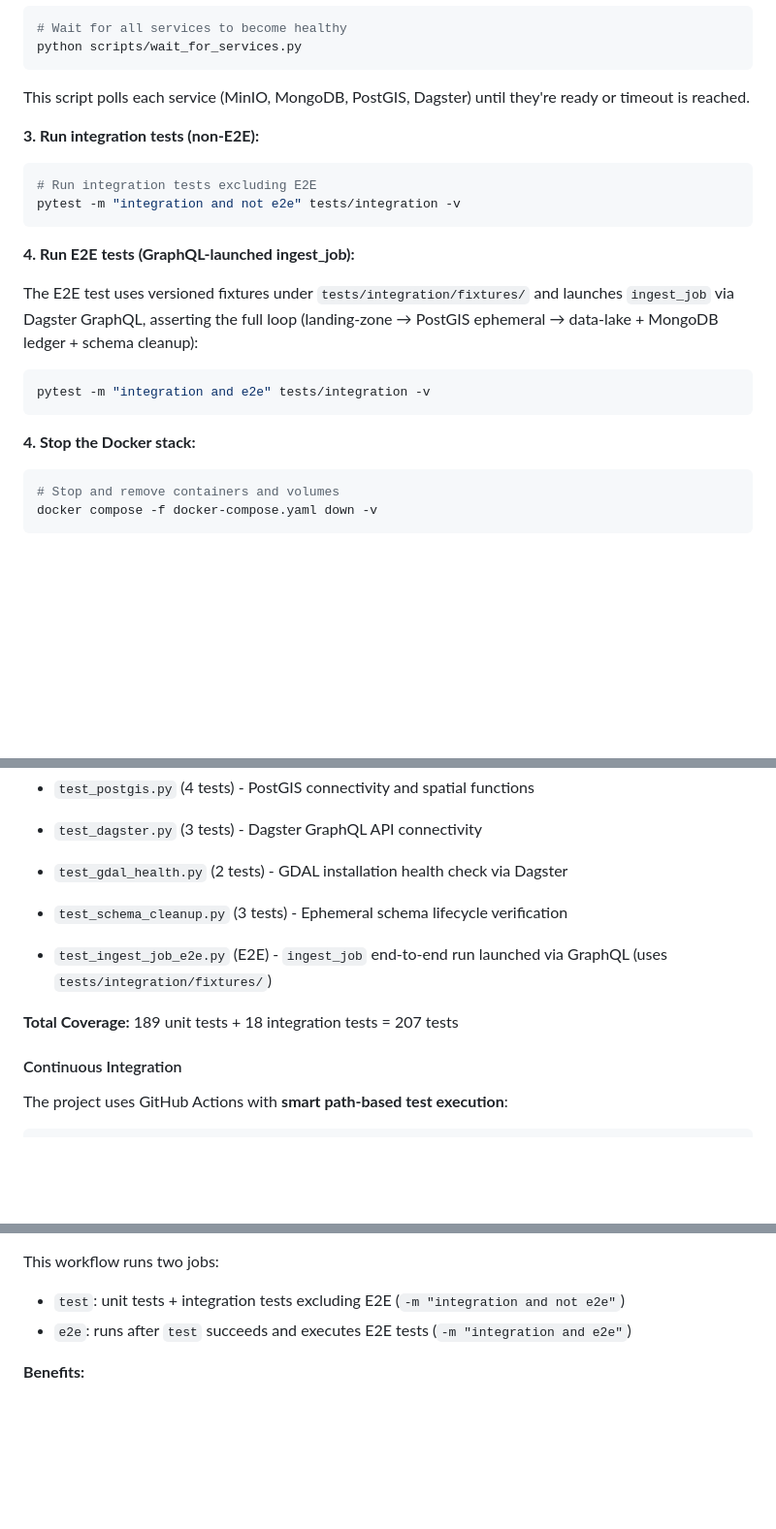
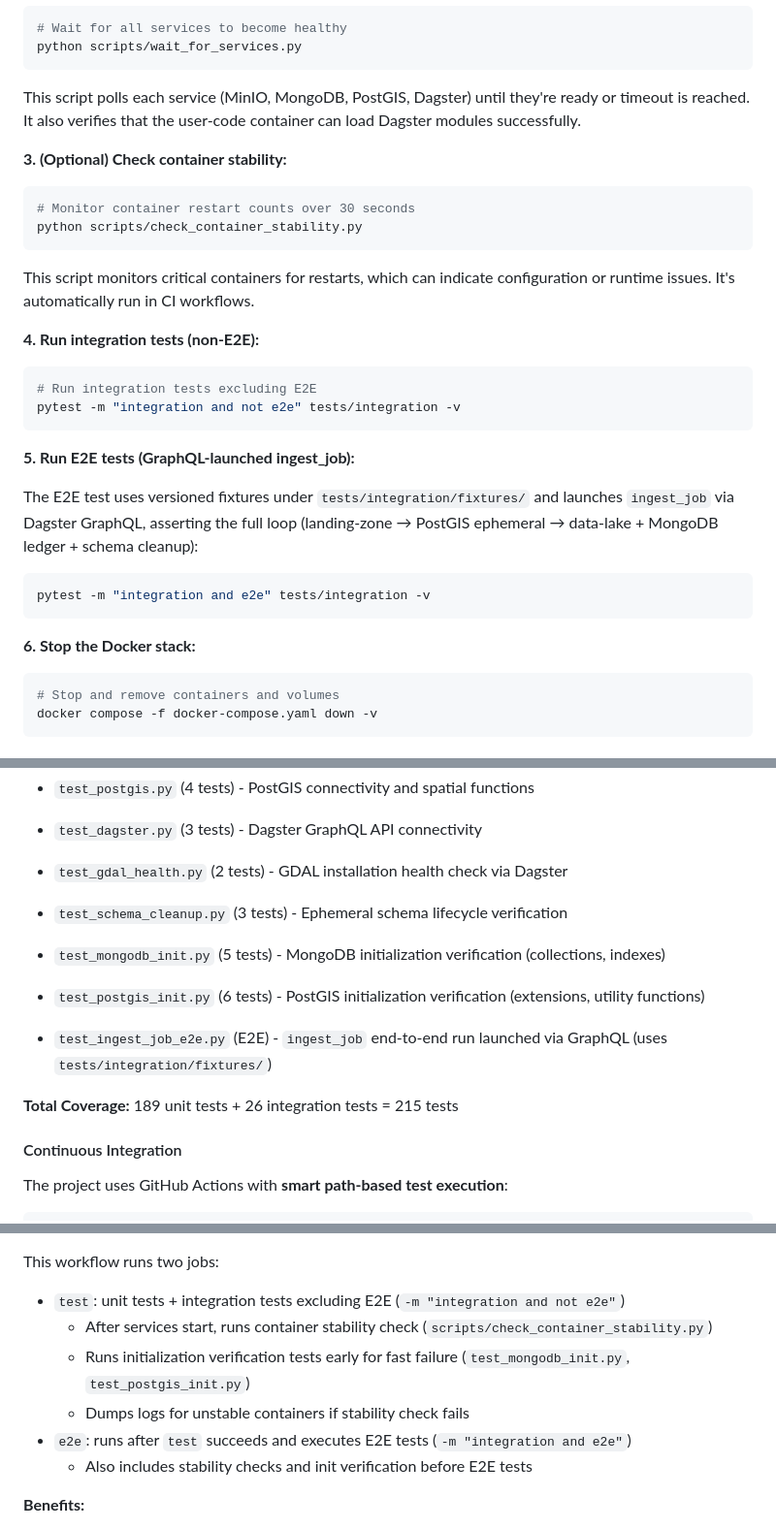
Before and after one commit to imarshallwidjaja/data-etl-dagster, a Markdown page: README.md, 3 parts joined by grey strips. Shown: that part at 97% size. GitHub-like rendering; blank space fills up the shorter version.

Commit message:
update testing docs to reflect

````diff
--- a/README.md
+++ b/README.md
@@ -417,16 +417,25 @@ docker compose -f docker-compose.yaml up -d --build \
 python scripts/wait_for_services.py
 ```
 
-This script polls each service (MinIO, MongoDB, PostGIS, Dagster) until they're ready or timeout is reached.
+This script polls each service (MinIO, MongoDB, PostGIS, Dagster) until they're ready or timeout is reached. It also verifies that the user-code container can load Dagster modules successfully.
 
-**3. Run integration tests (non-E2E):**
+**3. (Optional) Check container stability:**
+
+```bash
+# Monitor container restart counts over 30 seconds
+python scripts/check_container_stability.py
+```
+
+This script monitors critical containers for restarts, which can indicate configuration or runtime issues. It's automatically run in CI workflows.
+
+**4. Run integration tests (non-E2E):**
 
 ```bash
 # Run integration tests excluding E2E
 pytest -m "integration and not e2e" tests/integration -v
 ```
 
-**4. Run E2E tests (GraphQL-launched ingest_job):**
+**5. Run E2E tests (GraphQL-launched ingest_job):**
 
 The E2E test uses versioned fixtures under `tests/integration/fixtures/` and launches `ingest_job` via Dagster GraphQL,
 asserting the full loop (landing-zone → PostGIS ephemeral → data-lake + MongoDB ledger + schema cleanup):
@@ -435,7 +444,7 @@ asserting the full loop (landing-zone → PostGIS ephemeral → data-lake + Mong
 pytest -m "integration and e2e" tests/integration -v
 ```
 
-**4. Stop the Docker stack:**
+**6. Stop the Docker stack:**
 
 ```bash
 # Stop and remove containers and volumes
@@ -527,9 +537,11 @@ Integration tests include:
 - `test_dagster.py` (3 tests) - Dagster GraphQL API connectivity
 - `test_gdal_health.py` (2 tests) - GDAL installation health check via Dagster
 - `test_schema_cleanup.py` (3 tests) - Ephemeral schema lifecycle verification
+- `test_mongodb_init.py` (5 tests) - MongoDB initialization verification (collections, indexes)
+- `test_postgis_init.py` (6 tests) - PostGIS initialization verification (extensions, utility functions)
 - `test_ingest_job_e2e.py` (E2E) - `ingest_job` end-to-end run launched via GraphQL (uses `tests/integration/fixtures/`)
 
-**Total Coverage:** 189 unit tests + 18 integration tests = 207 tests
+**Total Coverage:** 189 unit tests + 26 integration tests = 215 tests
 
 #### Continuous Integration
 
@@ -550,7 +562,11 @@ Detect changed files
 
 This workflow runs two jobs:
 - `test`: unit tests + integration tests excluding E2E (`-m "integration and not e2e"`)
+  - After services start, runs container stability check (`scripts/check_container_stability.py`)
+  - Runs initialization verification tests early for fast failure (`test_mongodb_init.py`, `test_postgis_init.py`)
+  - Dumps logs for unstable containers if stability check fails
 - `e2e`: runs after `test` succeeds and executes E2E tests (`-m "integration and e2e"`)
+  - Also includes stability checks and init verification before E2E tests
 
 **Benefits:**
 - ⚡ Fast feedback: Unit tests run in ~5 seconds
````
Also changed, not shown: other parts of README.md (+2 -1 lines), AGENTS.md (+2 -0 lines), 1 other file.
